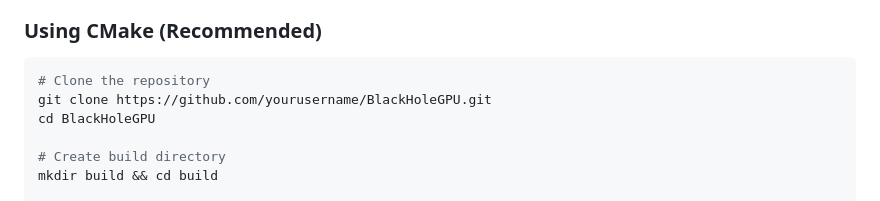
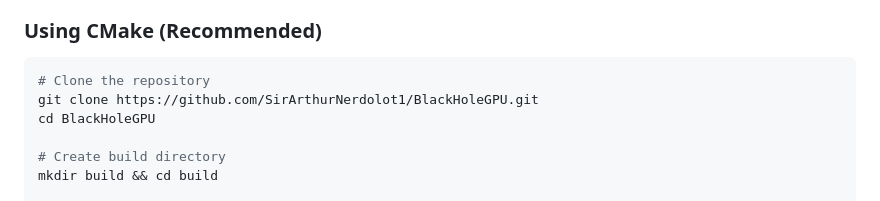
Before and after one commit to SirArthurNerdolot1/BlackHoleGPU, a Markdown page: README.md, the part around the change. Rendered like a GitHub page.

Commit message:
i forgor

````diff
--- a/README.md
+++ b/README.md
@@ -56,7 +56,7 @@ A real-time, scientifically accurate black hole visualization using GPU-accelera
 
 ```bash
 # Clone the repository
-git clone https://github.com/yourusername/BlackHoleGPU.git
+git clone https://github.com/SirArthurNerdolot1/BlackHoleGPU.git
 cd BlackHoleGPU
 
 # Create build directory
````
